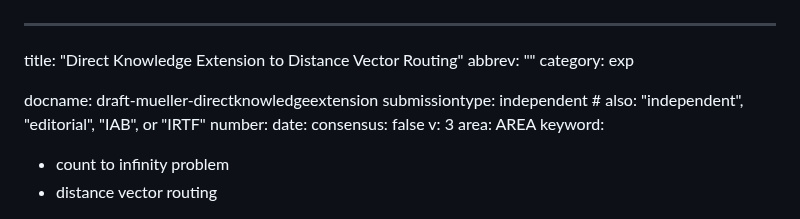
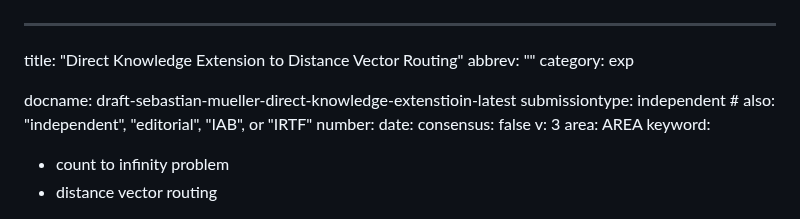
Before and after one commit to Sebastianmueller22/network-protocol, a Markdown page: draft-sebastian-mueller-direct-knowledge-extenstioin.md, the part around the change. Rendered like a GitHub page.

Commit message:
Update draft labels

```diff
--- a/draft-sebastian-mueller-direct-knowledge-extenstioin.md
+++ b/draft-sebastian-mueller-direct-knowledge-extenstioin.md
@@ -3,7 +3,7 @@ title: "Direct Knowledge Extension to Distance Vector Routing"
 abbrev: ""
 category: exp
 
-docname: draft-mueller-directknowledgeextension
+docname: draft-sebastian-mueller-direct-knowledge-extenstioin-latest
 submissiontype: independent  # also: "independent", "editorial", "IAB", or "IRTF"
 number:
 date:
```
